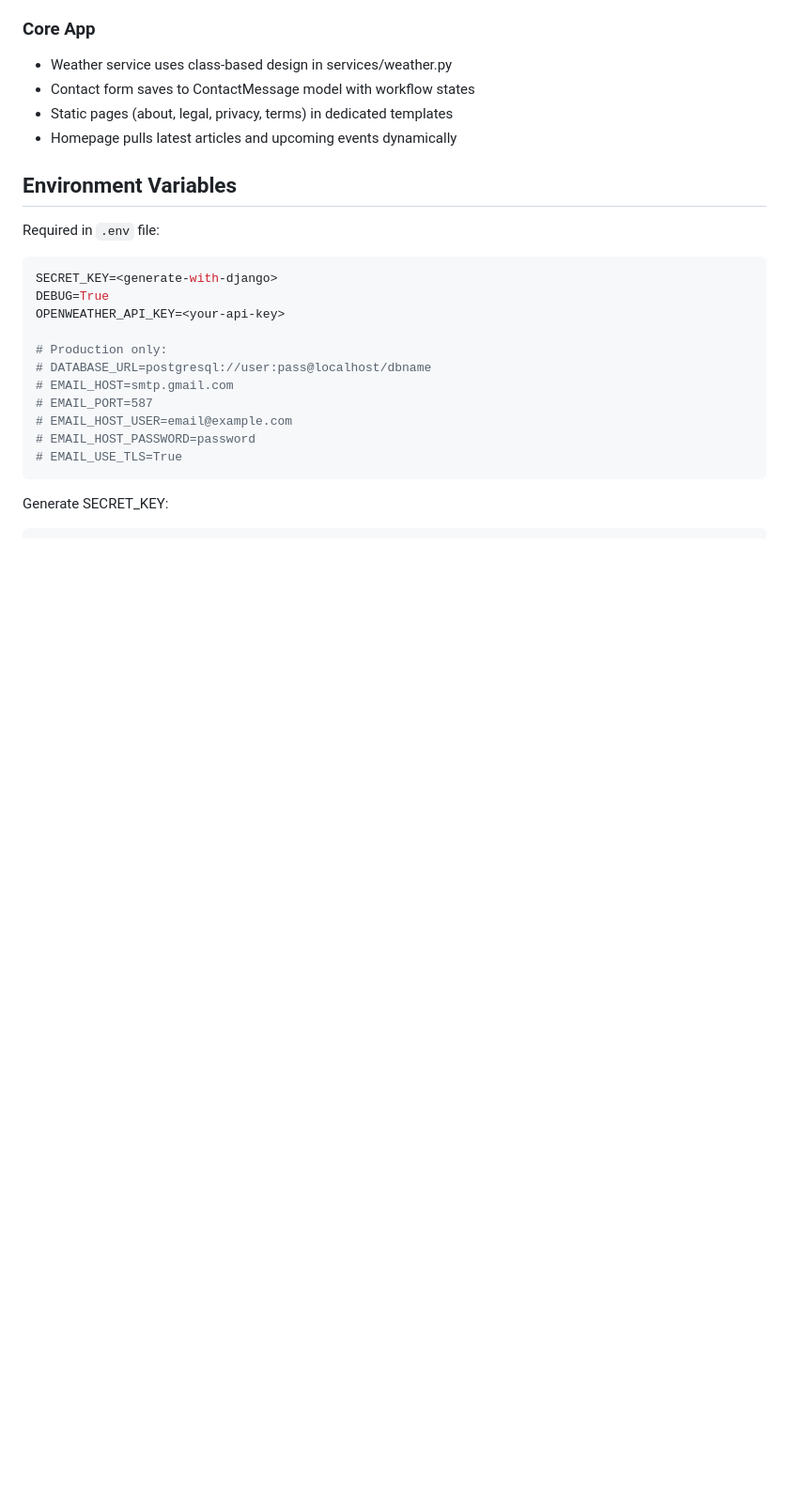
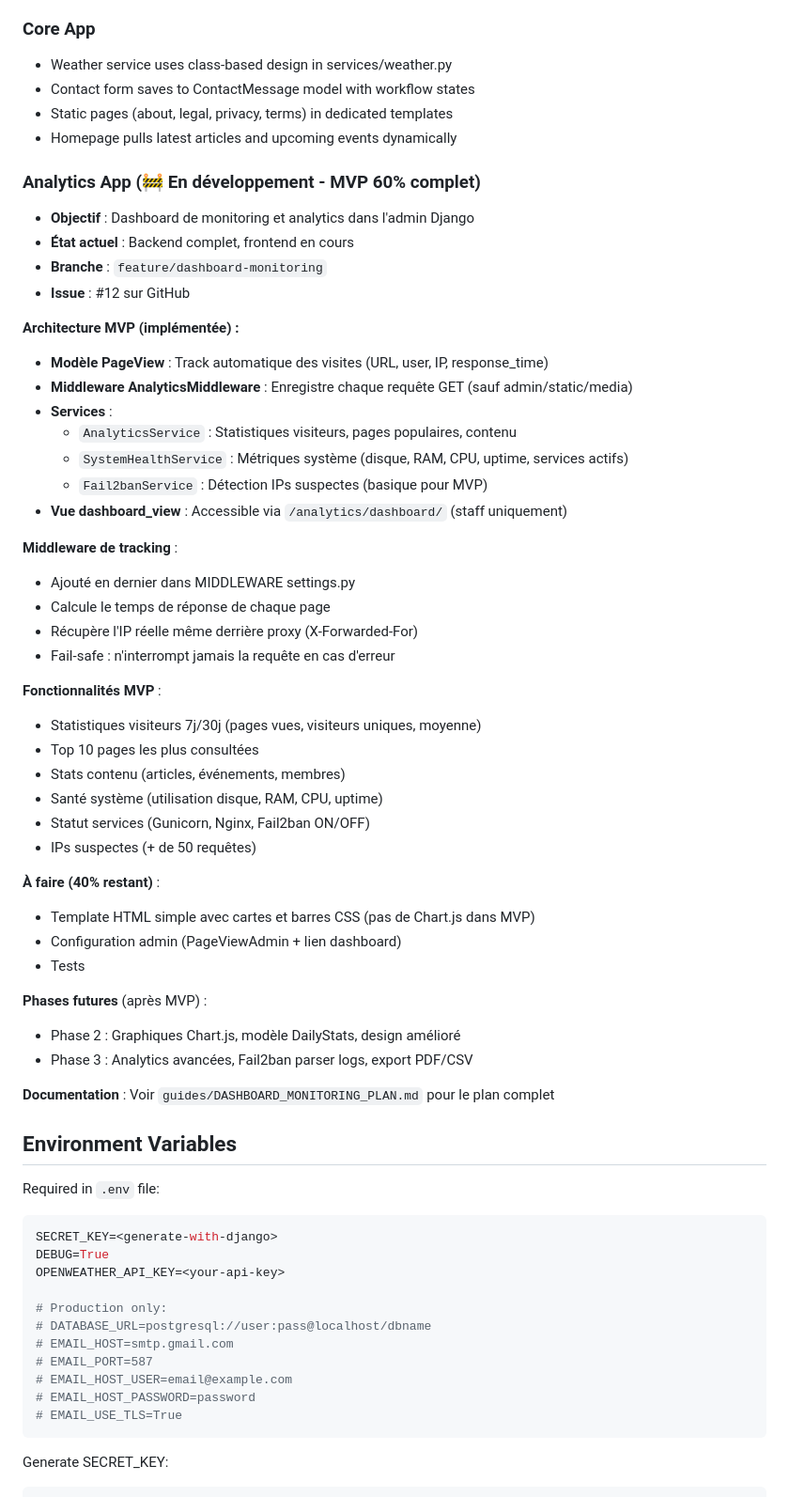
Before and after one commit to alo635/amcd57-django, a Markdown page: CLAUDE.md, the part around one of its changes. Shown at 94% size. GitHub-like rendering; blank space fills up the shorter version.

Commit message:
📝 docs: Mise à jour CLAUDE.md avec l'app analytics
Ajout de la documentation complète pour la nouvelle app analytics :

**Tech Stack :**
- Ajout psutil 5.9.6 pour métriques système

**Application Structure :**
- 6 apps maintenant (ajout analytics)
- Status : MVP 60% complet, backend terminé

**Section Analytics App ajoutée :**
- Architecture MVP détaillée (modèle, middleware, services, vue)
- Fonctionnalités implémentées (stats visiteurs, système, contenu)
- Middleware de tracking (fail-safe, proxy-aware)
- À faire : template + admin config + tests (40%)
- Phases futures (2 et 3) documentées

**Database Schema :**
- Relation PageView → User ajoutée
- Index composites sur PageView documentés

**TODOs :**
- Item #8 ajouté : Analytics Dashboard (en cours)

Cette mise à jour permet à la prochaine session Claude de :
- Comprendre l'état actuel du développement
- Reprendre exactement là où on s'est arrêté
- Avoir le contexte complet de l'app analytics

🤖 Generated with [Claude Code](https://claude.com/claude-code)

Co-Authored-By: Claude <noreply@anthropic.com>

```diff
--- a/CLAUDE.md
+++ b/CLAUDE.md
@@ -219,6 +221,46 @@ python manage.py check --deploy
 - Static pages (about, legal, privacy, terms) in dedicated templates
 - Homepage pulls latest articles and upcoming events dynamically
 
+### Analytics App (🚧 En développement - MVP 60% complet)
+- **Objectif** : Dashboard de monitoring et analytics dans l'admin Django
+- **État actuel** : Backend complet, frontend en cours
+- **Branche** : `feature/dashboard-monitoring`
+- **Issue** : #12 sur GitHub
+
+**Architecture MVP (implémentée) :**
+- **Modèle PageView** : Track automatique des visites (URL, user, IP, response_time)
+- **Middleware AnalyticsMiddleware** : Enregistre chaque requête GET (sauf admin/static/media)
+- **Services** :
+  - `AnalyticsService` : Statistiques visiteurs, pages populaires, contenu
+  - `SystemHealthService` : Métriques système (disque, RAM, CPU, uptime, services actifs)
+  - `Fail2banService` : Détection IPs suspectes (basique pour MVP)
+- **Vue dashboard_view** : Accessible via `/analytics/dashboard/` (staff uniquement)
+
+**Middleware de tracking** :
+- Ajouté en dernier dans MIDDLEWARE settings.py
+- Calcule le temps de réponse de chaque page
+- Récupère l'IP réelle même derrière proxy (X-Forwarded-For)
+- Fail-safe : n'interrompt jamais la requête en cas d'erreur
+
+**Fonctionnalités MVP** :
+- Statistiques visiteurs 7j/30j (pages vues, visiteurs uniques, moyenne)
+- Top 10 pages les plus consultées
+- Stats contenu (articles, événements, membres)
+- Santé système (utilisation disque, RAM, CPU, uptime)
+- Statut services (Gunicorn, Nginx, Fail2ban ON/OFF)
+- IPs suspectes (+ de 50 requêtes)
+
+**À faire (40% restant)** :
+- Template HTML simple avec cartes et barres CSS (pas de Chart.js dans MVP)
+- Configuration admin (PageViewAdmin + lien dashboard)
+- Tests
+
+**Phases futures** (après MVP) :
+- Phase 2 : Graphiques Chart.js, modèle DailyStats, design amélioré
+- Phase 3 : Analytics avancées, Fail2ban parser logs, export PDF/CSV
+
+**Documentation** : Voir `guides/DASHBOARD_MONITORING_PLAN.md` pour le plan complet
+
 ## Environment Variables
 
 Required in `.env` file:
```
Also changed, not shown: other parts of CLAUDE.md (+6 -1 lines).
